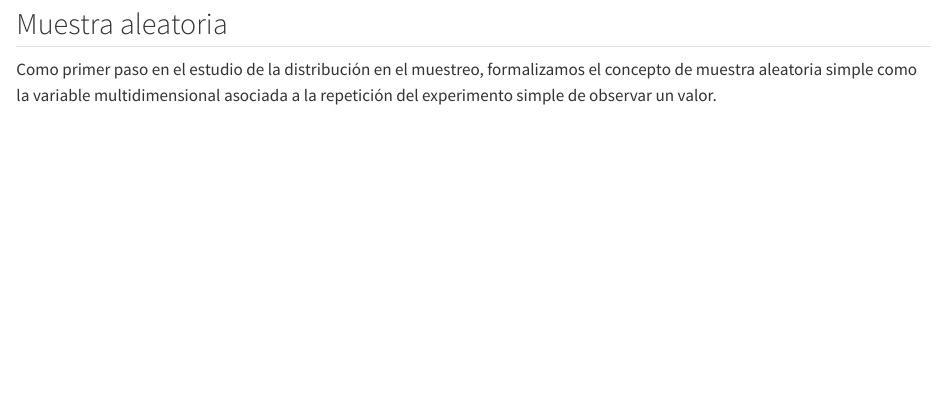
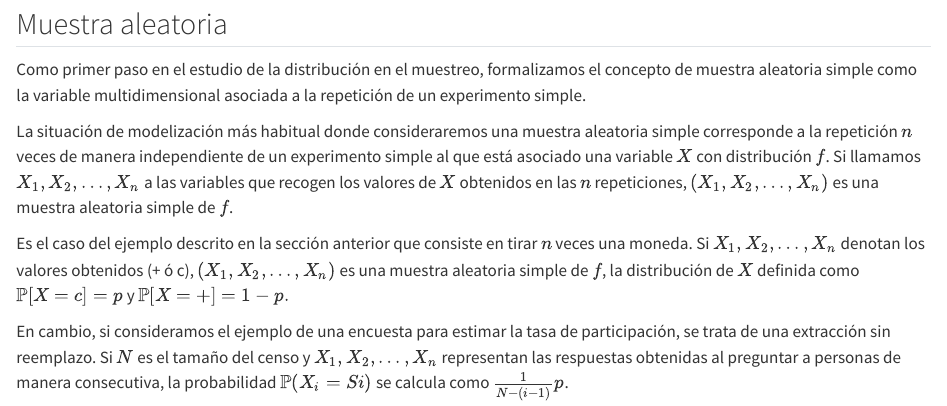
Before and after one commit to mkesslerct/fundamentos_inferencia, a Quarto document (lecture_notes/01-distribucion_en_el_muestreo.qmd): the page in a window 1100 px wide, from 1350 px down. Rendered offline with R 4.5, knitr and Pandoc in place of Quarto, with nearby package versions.

Commit message:
Add definition of muestra aleatoria simple

```diff
--- a/lecture_notes/01-distribucion_en_el_muestreo.qmd
+++ b/lecture_notes/01-distribucion_en_el_muestreo.qmd
@@ -42,8 +42,14 @@ Toda la teoría desarrollada acerca de los sondeos, del control de calidad, del
 :::
 
 ## Muestra aleatoria
-Como primer paso en el estudio de la distribución en el muestreo, formalizamos el concepto de muestra aleatoria simple como la variable multidimensional asociada a la repetición del experimento simple de observar un valor.
+Como primer paso en el estudio de la distribución en el muestreo, formalizamos el concepto de muestra aleatoria simple como la variable multidimensional asociada a la repetición de un experimento simple.
 
 \begin{definition}
-Consideramos un experimento aleatorio y una variable aleatoria $X$ asociada. Consideramos el experimento que consiste en repetir el experimento simple $n$ veces
+Sea una distribución $f$. Consideramos $n$ variables aleatorias independientes $X_1, X_2, \ldots, X_n$, que tengan cada una la misma distribución $f$. La variable aleatoria multidimensional $(X_1, X_2, \ldots, X_n)$ es una muestra aleatoria simple de $f$.
 \end{definition}
+
+La situación de modelización más habitual donde consideraremos una muestra aleatoria simple corresponde a la repetición $n$ veces  de manera independiente de un experimento simple al que está asociado una variable $X$ con distribución $f$. Si llamamos $X_1, X_2, \ldots, X_n$ a las variables que recogen los valores de $X$ obtenidos en las $n$ repeticiones, $(X_1, X_2, \ldots, X_n)$ es una muestra aleatoria simple de $f$.
+
+Es el caso del ejemplo descrito en la sección anterior que consiste en tirar $n$ veces una moneda. Si $X_1, X_2, \ldots, X_n$ denotan los valores obtenidos (+ ó c),  $(X_1, X_2, \ldots, X_n)$ es una muestra aleatoria simple de $f$, la distribución de $X$ definida como $\mathbb{P}[X=c]=p$ y $\mathbb{P}[X=+]=1-p.$
+
+En cambio, si consideramos el ejemplo de una encuesta para estimar la tasa de participación, se trata de una extracción sin reemplazo. Si $N$ es el tamaño del censo y  $X_1, X_2, \ldots, X_n$ representan las respuestas obtenidas al preguntar a personas de manera consecutiva, la probabilidad $\mathbb{P}(X_i = Si)$ se calcula como  $\frac{1}{N - (i - 1)} p$.
```
